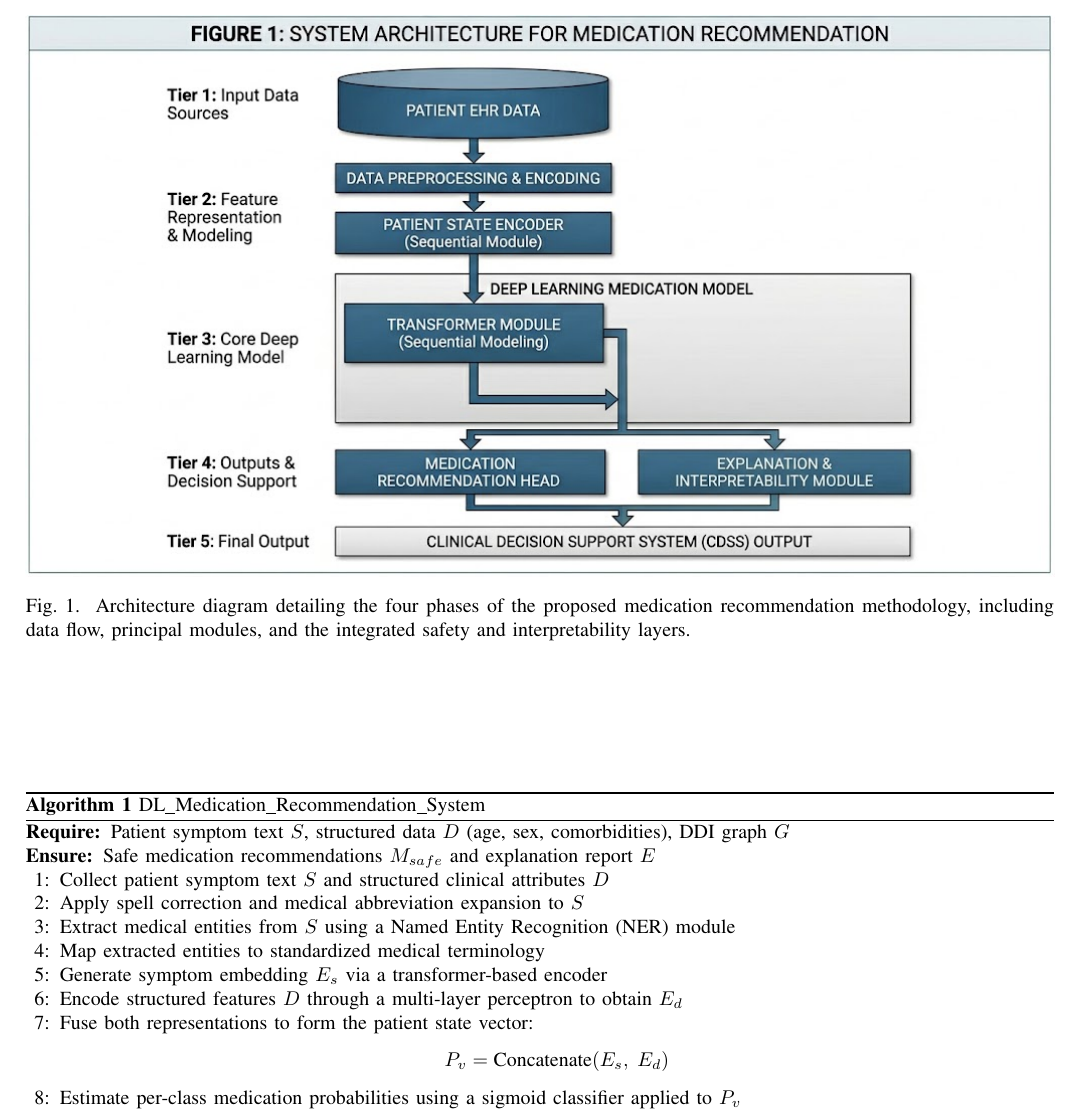
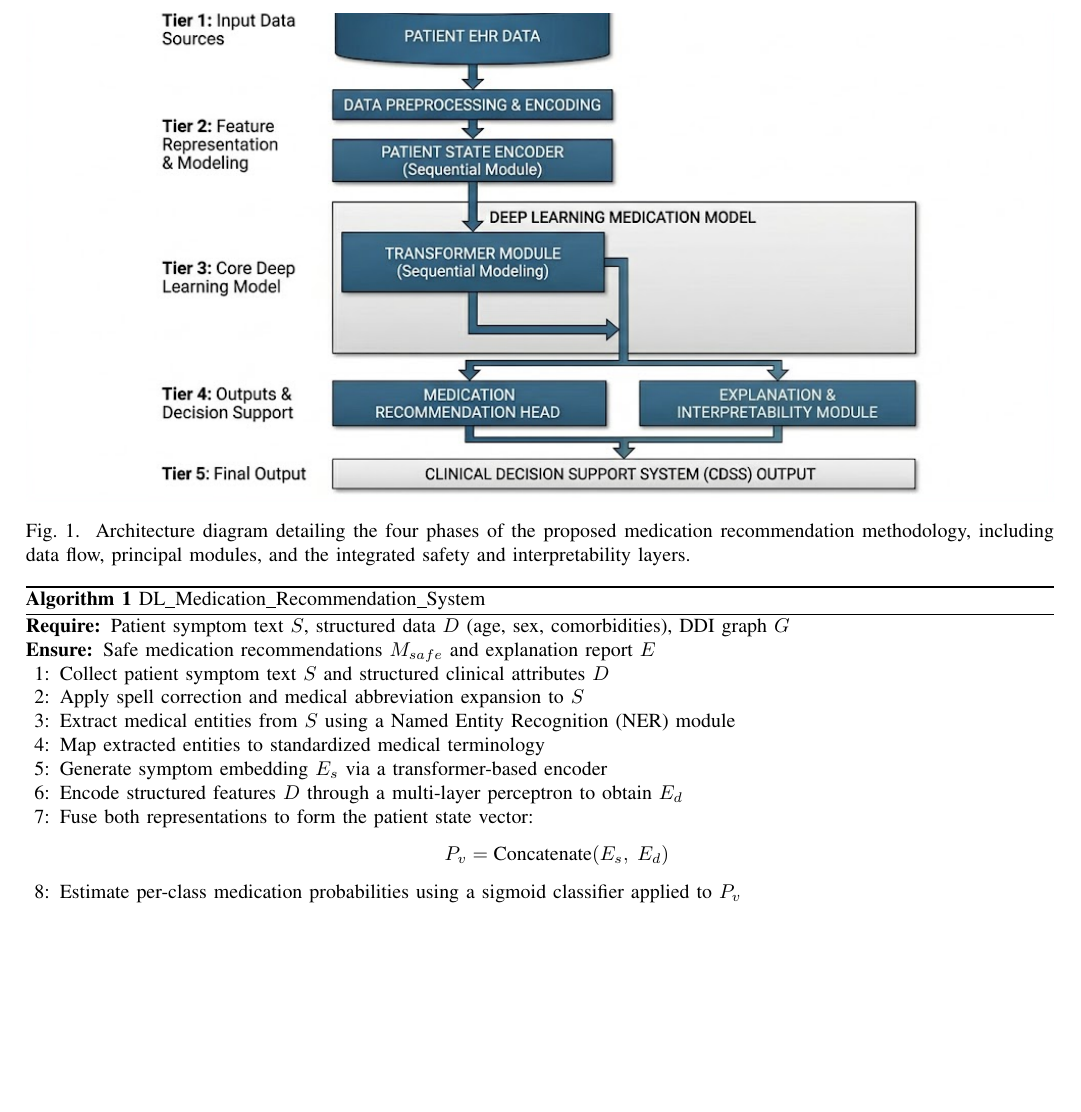
Before and after one commit to nakulbhat/6DL_PharmaRecommenderReport, a LaTeX paper (main.tex, which reads sections/methodology.tex): part of page 6 of 11 before the commit and part of page 6 of 10 after it, cut so that both start at the same text, the shorter picture padded with empty space. Compiled offline with pdfLaTeX.

Commit message:
refactor: crop new architecture image

```diff
--- a/sections/methodology.tex
+++ b/sections/methodology.tex
@@ -31,7 +31,7 @@ To support clinical trust and adoption, the system produces dual-layered explana
 
 \begin{figure}
     \centering
-    \includegraphics[width=\linewidth]{figures/architecture.png}
+    \includegraphics[trim={0.1in 0.1in 0.1in 1in}, clip, width=\linewidth]{figures/architecture.png}
     \caption{Architecture diagram detailing the four phases of the proposed medication recommendation methodology, including data flow, principal modules, and the integrated safety and interpretability layers.}
     \label{fig:architecture}
 \end{figure}
```
Also changed, not shown: main.pdf.
